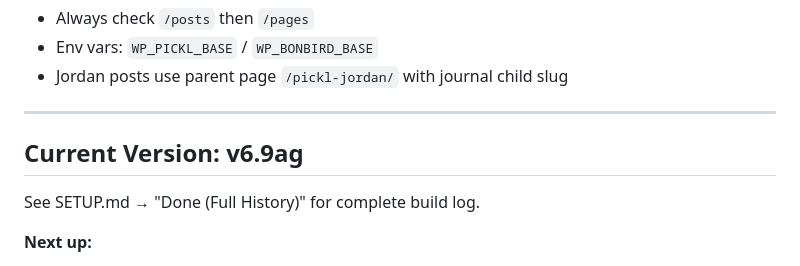
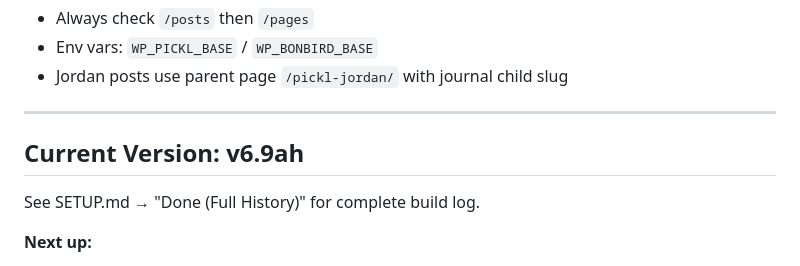
Before and after one commit to shazin-glitch/pickl-bonbird-seo, a Markdown page: CLAUDE.md, the part around the change. Drawn GitHub-style.

```diff
--- a/CLAUDE.md
+++ b/CLAUDE.md
@@ -51,7 +51,7 @@
 
 ---
 
-## Current Version: v6.9ag
+## Current Version: v6.9ah
 
 See SETUP.md → "Done (Full History)" for complete build log.
 
```
Also changed, not shown: SETUP.md (+17 -0 lines).
